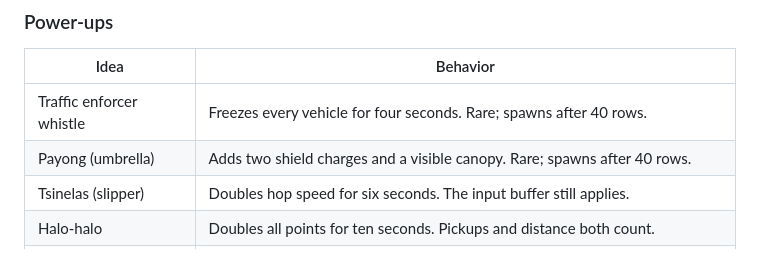
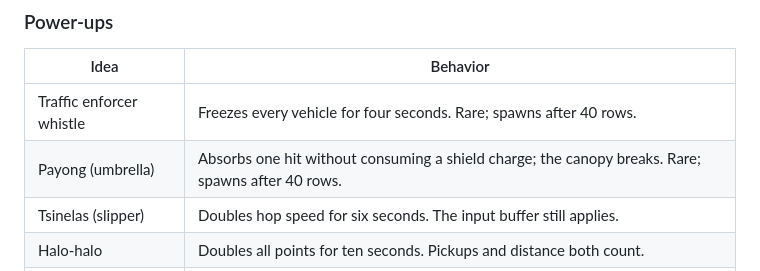
Before and after one commit to ITSyndicate25/kalsada-cat, a Markdown page: README.md, the part around the change. Rendered like a GitHub page.

Commit message:
docs: clarify umbrella shield effect

```diff
--- a/README.md
+++ b/README.md
@@ -121,7 +121,7 @@ These are designed extensions, not features in the current build.
 | Idea | Behavior |
 | --- | --- |
 | Traffic enforcer whistle | Freezes every vehicle for four seconds. Rare; spawns after 40 rows. |
-| Payong (umbrella) | Adds two shield charges and a visible canopy. Rare; spawns after 40 rows. |
+| Payong (umbrella) | Absorbs one hit without consuming a shield charge; the canopy breaks. Rare; spawns after 40 rows. |
 | Tsinelas (slipper) | Doubles hop speed for six seconds. The input buffer still applies. |
 | Halo-halo | Doubles all points for ten seconds. Pickups and distance both count. |
 | Balut | Revives once at the crash tile with two seconds of invulnerability. Single use per run. |
```
